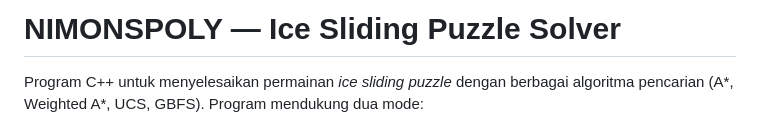
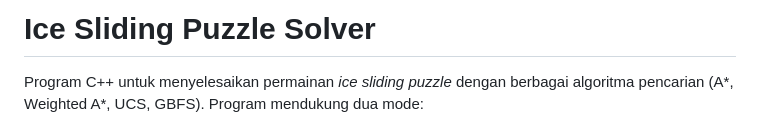
Before and after one commit to agathatatiana936/Tucil3_13524008_13524027, a Markdown page: README.md, the part around the change. GitHub-like rendering.

Commit message:
Doc: Update Readme

```diff
--- a/README.md
+++ b/README.md
@@ -1,4 +1,4 @@
-# NIMONSPOLY — Ice Sliding Puzzle Solver
+# Ice Sliding Puzzle Solver
 
 Program C++ untuk menyelesaikan permainan *ice sliding puzzle* dengan berbagai algoritma pencarian (A*, Weighted A*, UCS, GBFS). Program mendukung dua mode:
 - **GUI** — visualisasi interaktif berbasis raylib (dengan pemutar solusi langkah demi langkah)
```
